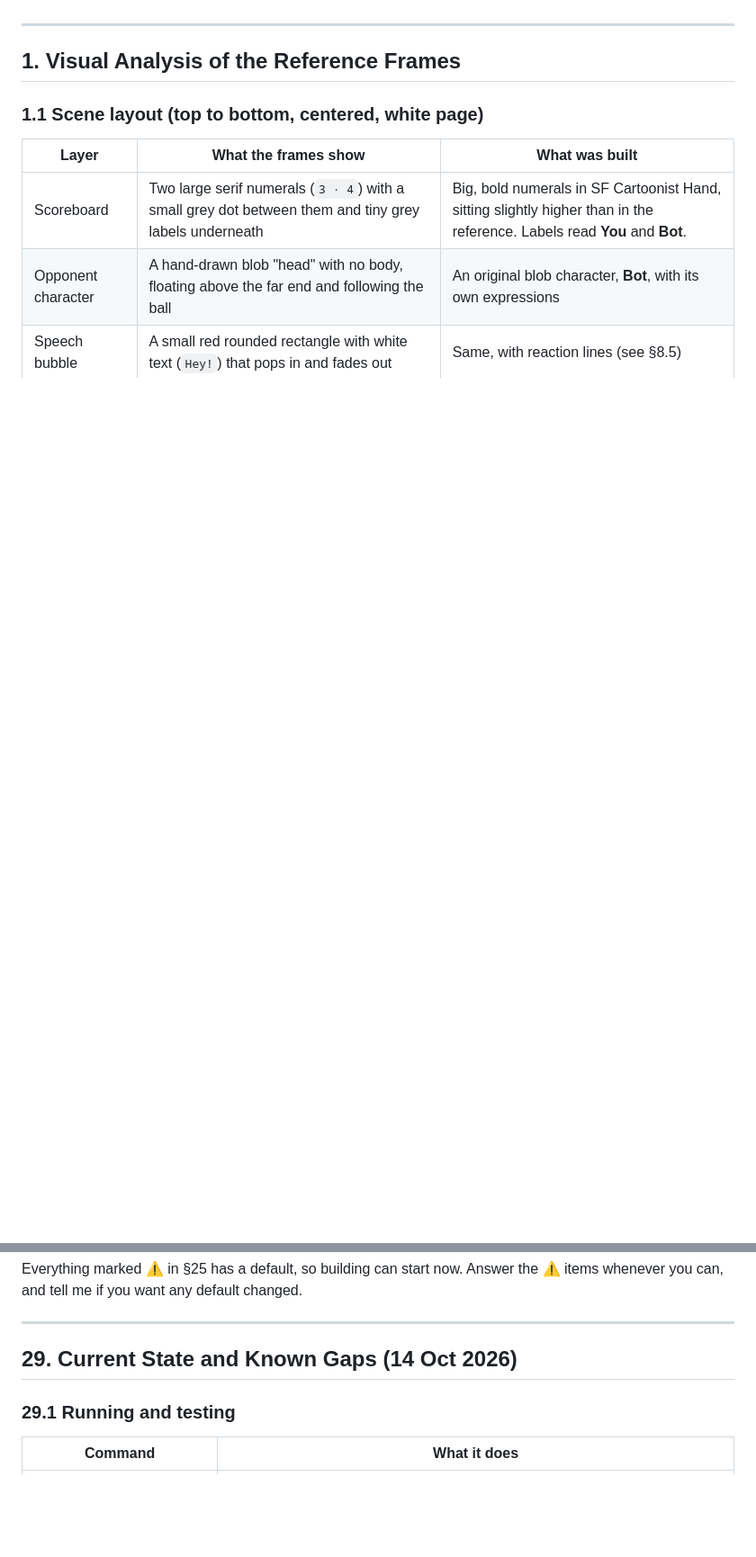
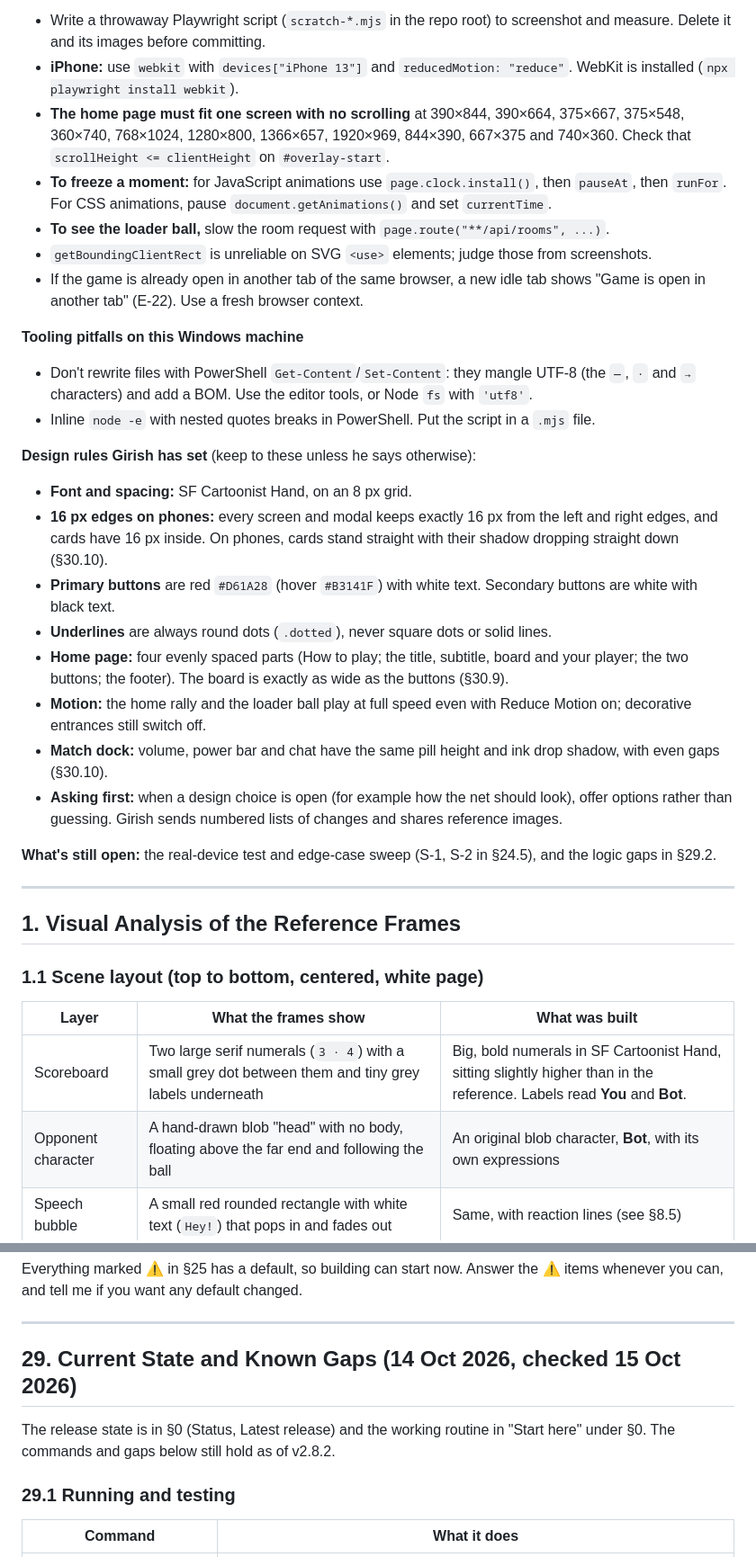
Before and after one commit to Girish-shedge/table-tennis, a Markdown page: project.md, 2 parts joined by grey strips. Shown at 90% size. GitHub-like rendering; blank space fills up the shorter version.

```diff
--- a/project.md
+++ b/project.md
@@ -41,3 +76,28 @@ Multiplayer needs the relay as well. See §29 for the local relay, the end-to-en
+- Write a throwaway Playwright script (`scratch-*.mjs` in the repo root) to screenshot and measure. Delete it and its images before committing.
+- **iPhone:** use `webkit` with `devices["iPhone 13"]` and `reducedMotion: "reduce"`. WebKit is installed (`npx playwright install webkit`).
+- **The home page must fit one screen with no scrolling** at 390×844, 390×664, 375×667, 375×548, 360×740, 768×1024, 1280×800, 1366×657, 1920×969, 844×390, 667×375 and 740×360. Check that `scrollHeight <= clientHeight` on `#overlay-start`.
+- **To freeze a moment:** for JavaScript animations use `page.clock.install()`, then `pauseAt`, then `runFor`. For CSS animations, pause `document.getAnimations()` and set `currentTime`.
+- **To see the loader ball,** slow the room request with `page.route("**/api/rooms", ...)`.
+- `getBoundingClientRect` is unreliable on SVG `<use>` elements; judge those from screenshots.
+- If the game is already open in another tab of the same browser, a new idle tab shows "Game is open in another tab" (E-22). Use a fresh browser context.
+
+**Tooling pitfalls on this Windows machine**
+
+- Don't rewrite files with PowerShell `Get-Content`/`Set-Content`: they mangle UTF-8 (the `—`, `·` and `→` characters) and add a BOM. Use the editor tools, or Node `fs` with `'utf8'`.
+- Inline `node -e` with nested quotes breaks in PowerShell. Put the script in a `.mjs` file.
+
+**Design rules Girish has set** (keep to these unless he says otherwise):
+
+- **Font and spacing:** SF Cartoonist Hand, on an 8 px grid.
+- **16 px edges on phones:** every screen and modal keeps exactly 16 px from the left and right edges, and cards have 16 px inside. On phones, cards stand straight with their shadow dropping straight down (§30.10).
+- **Primary buttons** are red `#D61A28` (hover `#B3141F`) with white text. Secondary buttons are white with black text.
+- **Underlines** are always round dots (`.dotted`), never square dots or solid lines.
+- **Home page:** four evenly spaced parts (How to play; the title, subtitle, board and your player; the two buttons; the footer). The board is exactly as wide as the buttons (§30.9).
+- **Motion:** the home rally and the loader ball play at full speed even with Reduce Motion on; decorative entrances still switch off.
+- **Match dock:** volume, power bar and chat have the same pill height and ink drop shadow, with even gaps (§30.10).
+- **Asking first:** when a design choice is open (for example how the net should look), offer options rather than guessing. Girish sends numbered lists of changes and shares reference images.
+
+**What's still open:** the real-device test and edge-case sweep (S-1, S-2 in §24.5), and the logic gaps in §29.2.
 
 ---
 
@@ -1399,7 +1461,9 @@ Everything marked ⚠️ in §25 has a default, so building can start now. Answe
 
 ---
 
-## 29. Current State and Known Gaps (14 Oct 2026)
+## 29. Current State and Known Gaps (14 Oct 2026, checked 15 Oct 2026)
+
+The release state is in §0 (Status, Latest release) and the working routine in "Start here" under §0. The commands and gaps below still hold as of v2.8.2.
 
 ### 29.1 Running and testing
 
```
Also changed, not shown: other parts of project.md (+39 -2 lines).
